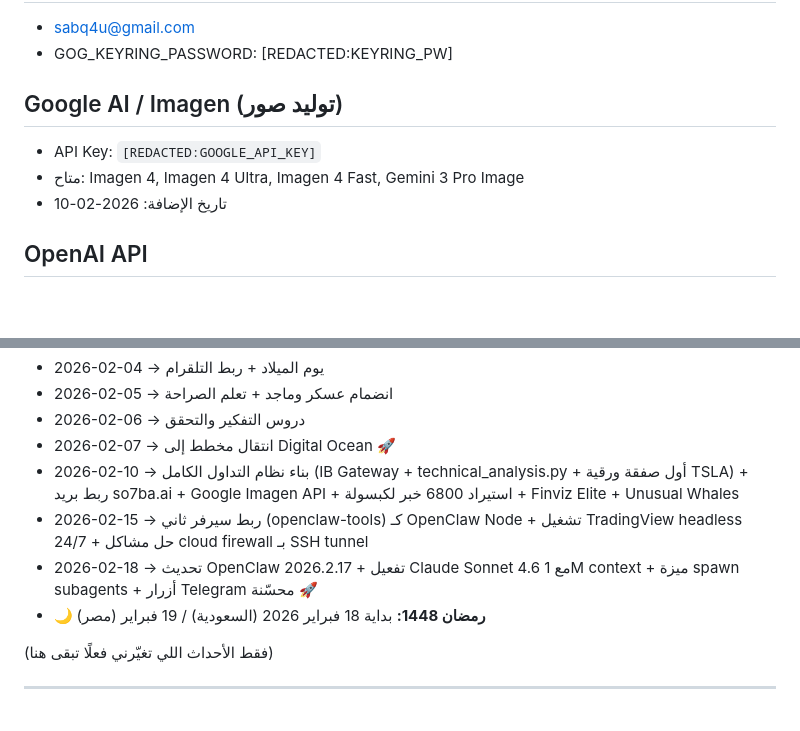
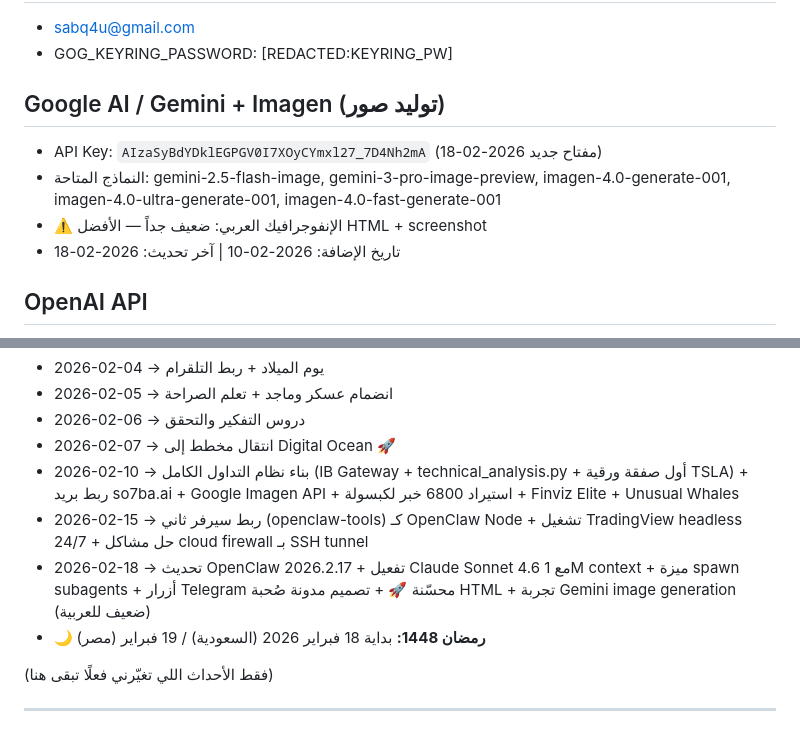
Before and after one commit to sabq4org/so7ba.ai, a Markdown page: MEMORY.md, 2 parts joined by grey strips. Rendered like a GitHub page; blank space fills up the shorter version.

```diff
--- a/MEMORY.md
+++ b/MEMORY.md
@@ -278,10 +278,11 @@
 - sabq4u@gmail.com
 - GOG_KEYRING_PASSWORD: [REDACTED:KEYRING_PW]
 
-## Google AI / Imagen (توليد صور)
-- API Key: `[REDACTED:GOOGLE_API_KEY]`
-- متاح: Imagen 4, Imagen 4 Ultra, Imagen 4 Fast, Gemini 3 Pro Image
-- تاريخ الإضافة: 2026-02-10
+## Google AI / Gemini + Imagen (توليد صور)
+- API Key: `AIzaSyBdYDklEGPGV0I7XOyCYmxl27_7D4Nh2mA` (مفتاح جديد 2026-02-18)
+- النماذج المتاحة: gemini-2.5-flash-image, gemini-3-pro-image-preview, imagen-4.0-generate-001, imagen-4.0-ultra-generate-001, imagen-4.0-fast-generate-001
+- ⚠️ الإنفوجرافيك العربي: ضعيف جداً — الأفضل HTML + screenshot
+- تاريخ الإضافة: 2026-02-10 | آخر تحديث: 2026-02-18
 
 ## OpenAI API
 - مفتاح API مضاف في env.OPENAI_API_KEY بالكونفيق
@@ -456,7 +457,7 @@
 - 2026-02-07 → انتقال مخطط إلى Digital Ocean 🚀
 - 2026-02-10 → بناء نظام التداول الكامل (IB Gateway + technical_analysis.py + أول صفقة ورقية TSLA) + ربط بريد so7ba.ai + Google Imagen API + استيراد 6800 خبر لكبسولة + Finviz Elite + Unusual Whales
 - 2026-02-15 → ربط سيرفر ثاني (openclaw-tools) كـ OpenClaw Node + تشغيل TradingView headless 24/7 + حل مشاكل cloud firewall بـ SSH tunnel
-- 2026-02-18 → تحديث OpenClaw 2026.2.17 + تفعيل Claude Sonnet 4.6 مع 1M context + ميزة spawn subagents + أزرار Telegram محسّنة 🚀
+- 2026-02-18 → تحديث OpenClaw 2026.2.17 + تفعيل Claude Sonnet 4.6 مع 1M context + ميزة spawn subagents + أزرار Telegram محسّنة 🚀 + تصميم مدونة صُحبة HTML + تجربة Gemini image generation (ضعيف للعربية)
 - **🌙 رمضان 1448:** بداية 18 فبراير 2026 (السعودية) / 19 فبراير (مصر)
 
 (فقط الأحداث اللي تغيّرني فعلًا تبقى هنا)
```
Also changed, not shown: memory/2026-02-18.md (+98 -0 lines).
